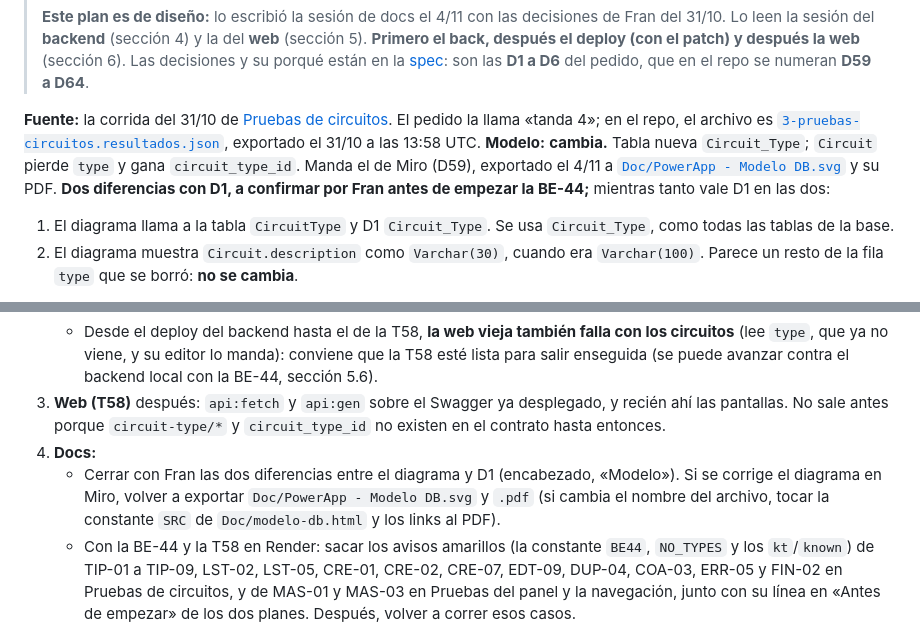
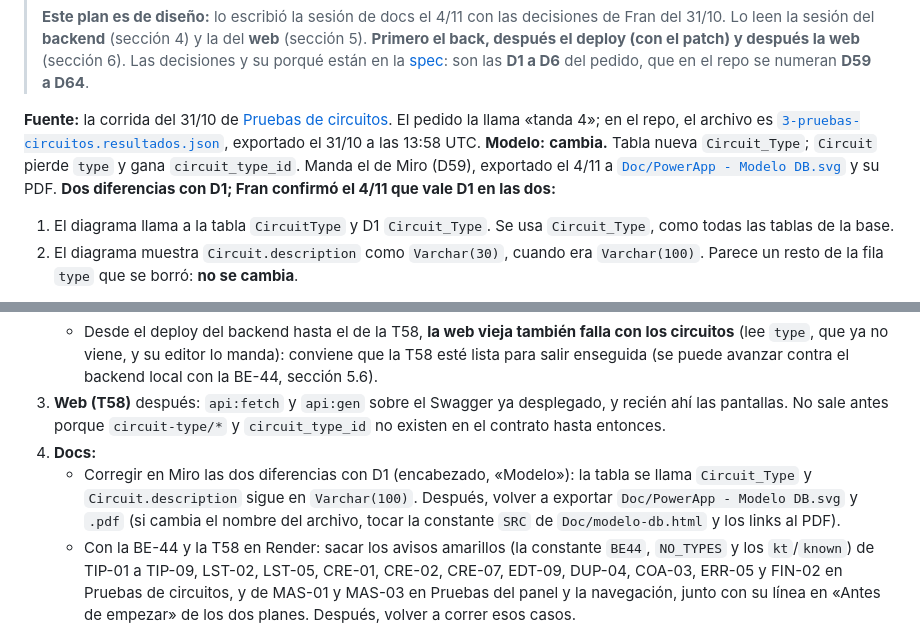
Before and after one commit to FranCarames/PowerApp-Docs, a Markdown page: Doc/plans/2026-11-04-be-44-tipos-de-circuito-plan.md, 2 parts joined by grey strips. GitHub-like rendering.

```diff
--- a/Doc/plans/2026-11-04-be-44-tipos-de-circuito-plan.md
+++ b/Doc/plans/2026-11-04-be-44-tipos-de-circuito-plan.md
@@ -14,7 +14,7 @@
 > **Este plan es de diseño:** lo escribió la sesión de docs el 4/11 con las decisiones de Fran del 31/10. Lo leen la sesión del **backend** (sección 4) y la del **web** (sección 5). **Primero el back, después el deploy (con el patch) y después la web** (sección 6). Las decisiones y su porqué están en la [spec](../specs/2026-11-04-tipos-de-circuito-design.md): son las **D1 a D6** del pedido, que en el repo se numeran **D59 a D64**.
 
 **Fuente:** la corrida del 31/10 de [Pruebas de circuitos](../../Tests/Circuitos/Pruebas%20de%20circuitos.html). El pedido la llama «tanda 4»; en el repo, el archivo es [`3-pruebas-circuitos.resultados.json`](../../Tests/Circuitos/3-pruebas-circuitos.resultados.json), exportado el 31/10 a las 13:58 UTC.
-**Modelo:** **cambia.** Tabla nueva `Circuit_Type`; `Circuit` pierde `type` y gana `circuit_type_id`. Manda el de Miro (D59), exportado el 4/11 a [`Doc/PowerApp - Modelo DB.svg`](../PowerApp%20-%20Modelo%20DB.svg) y su PDF. **Dos diferencias con D1, a confirmar por Fran antes de empezar la BE-44;** mientras tanto vale D1 en las dos:
+**Modelo:** **cambia.** Tabla nueva `Circuit_Type`; `Circuit` pierde `type` y gana `circuit_type_id`. Manda el de Miro (D59), exportado el 4/11 a [`Doc/PowerApp - Modelo DB.svg`](../PowerApp%20-%20Modelo%20DB.svg) y su PDF. **Dos diferencias con D1; Fran confirmó el 4/11 que vale D1 en las dos:**
 1. El diagrama llama a la tabla `CircuitType` y D1 `Circuit_Type`. Se usa `Circuit_Type`, como todas las tablas de la base.
 2. El diagrama muestra `Circuit.description` como `Varchar(30)`, cuando era `Varchar(100)`. Parece un resto de la fila `type` que se borró: **no se cambia**.
 
@@ -460,7 +460,7 @@ La pantalla **nunca** muestra el texto del servidor tal cual: lo reconoce y mues
    - Desde el deploy del backend hasta el de la T58, **la web vieja también falla con los circuitos** (lee `type`, que ya no viene, y su editor lo manda): conviene que la T58 esté lista para salir enseguida (se puede avanzar contra el backend local con la BE-44, sección 5.6).
 3. **Web (T58)** después: `api:fetch` y `api:gen` sobre el Swagger ya desplegado, y recién ahí las pantallas. No sale antes porque `circuit-type/*` y `circuit_type_id` no existen en el contrato hasta entonces.
 4. **Docs:**
-   - Cerrar con Fran las dos diferencias entre el diagrama y D1 (encabezado, «Modelo»). Si se corrige el diagrama en Miro, volver a exportar `Doc/PowerApp - Modelo DB.svg` y `.pdf` (si cambia el nombre del archivo, tocar la constante `SRC` de `Doc/modelo-db.html` y los links al PDF).
+   - Corregir en Miro las dos diferencias con D1 (encabezado, «Modelo»): la tabla se llama `Circuit_Type` y `Circuit.description` sigue en `Varchar(100)`. Después, volver a exportar `Doc/PowerApp - Modelo DB.svg` y `.pdf` (si cambia el nombre del archivo, tocar la constante `SRC` de `Doc/modelo-db.html` y los links al PDF).
    - Con la BE-44 y la T58 en Render: sacar los avisos amarillos (la constante `BE44`, `NO_TYPES` y los `kt`/`known`) de TIP-01 a TIP-09, LST-02, LST-05, CRE-01, CRE-02, CRE-07, EDT-09, DUP-04, COA-03, ERR-05 y FIN-02 en Pruebas de circuitos, y de MAS-01 y MAS-03 en Pruebas del panel y la navegación, junto con su línea en «Antes de empezar» de los dos planes. Después, volver a correr esos casos.
    - Las copias de `Status/` (backend y web) las trae el usuario.
 
```
Also changed, not shown: Doc/specs/2026-11-04-tipos-de-circuito-design.md (+2 -2 lines).
